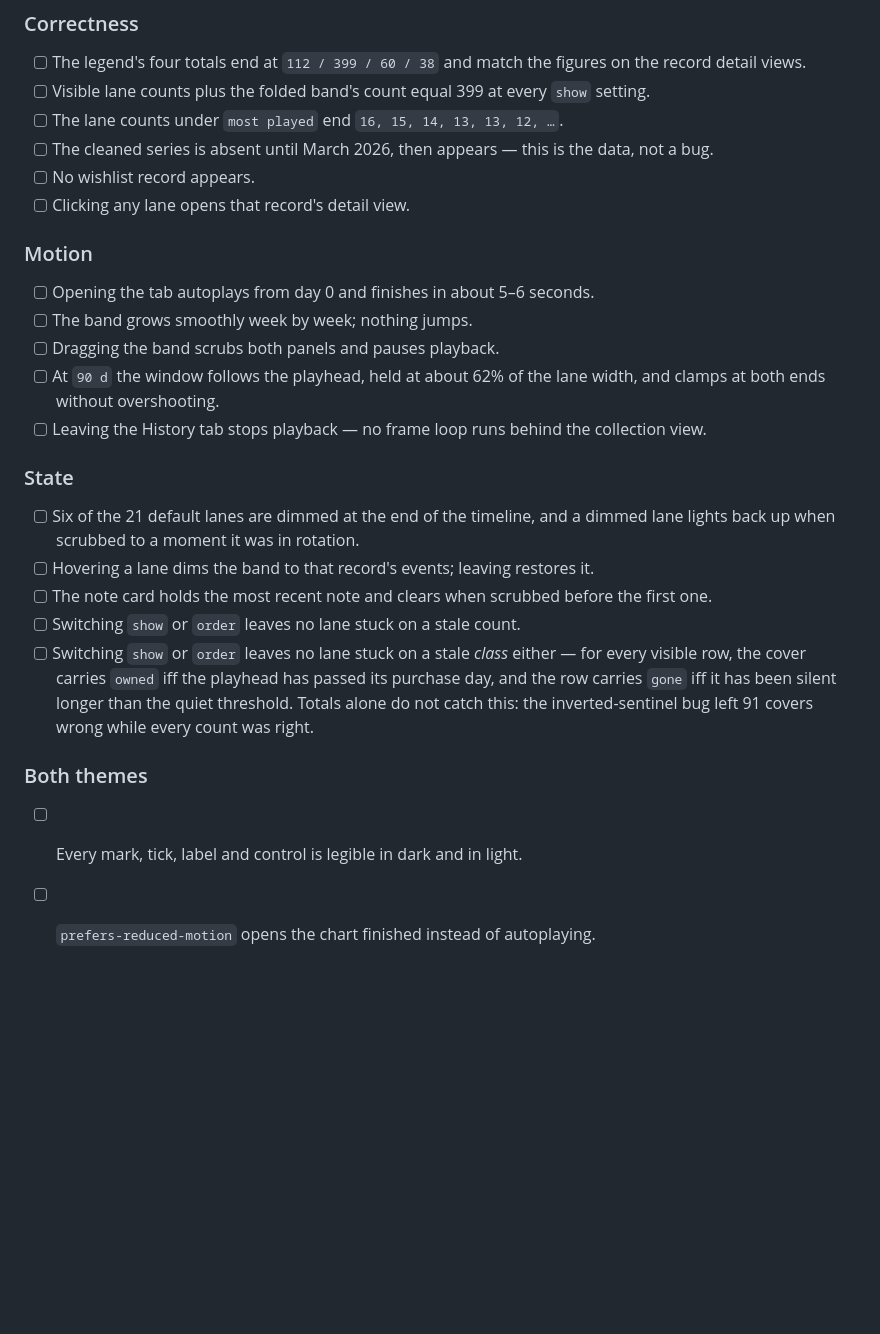
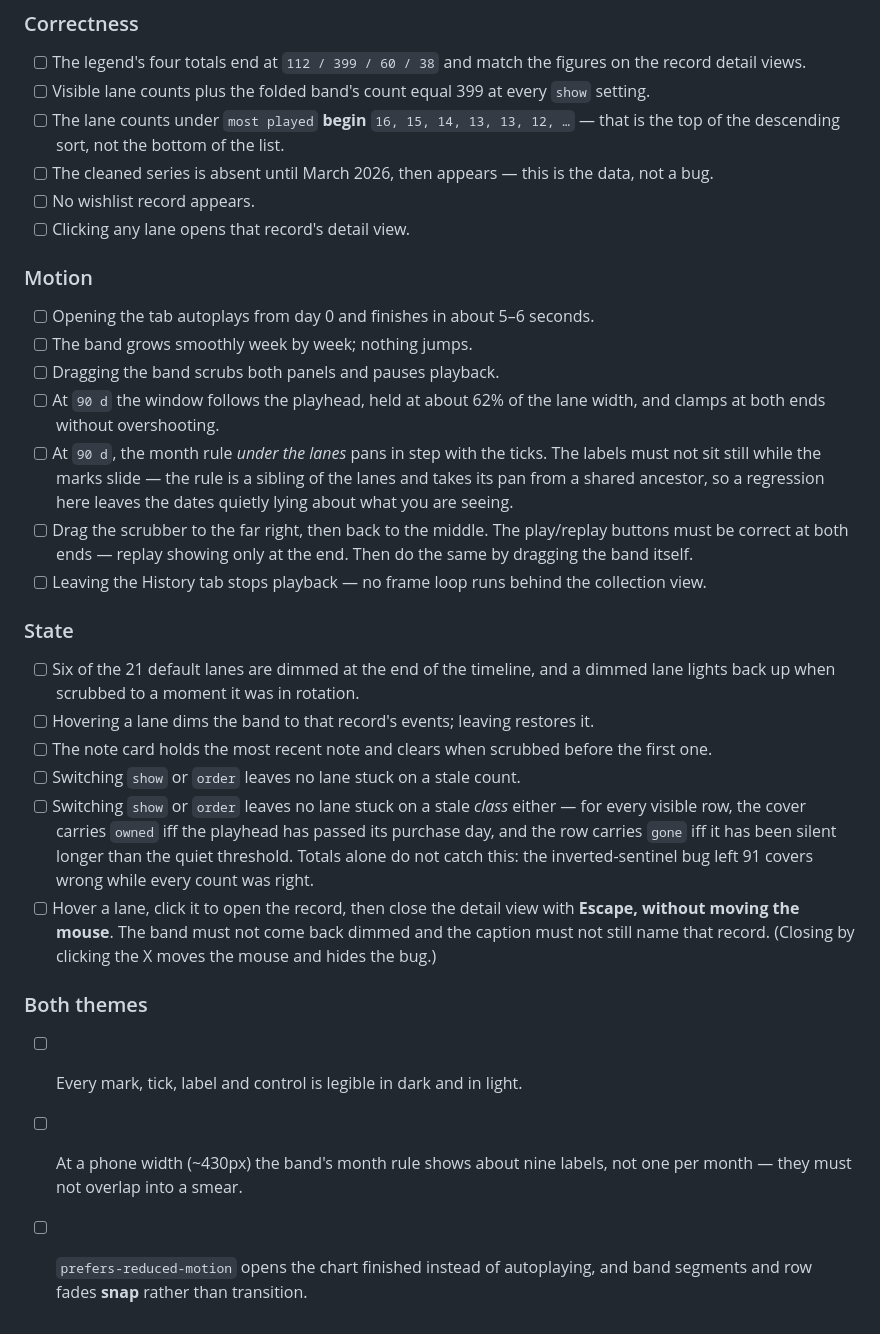
Before and after one commit to PepeZuco/vinyl-collection, a Markdown page: docs/history-tab-manual-verification.md, the part around the change. Drawn GitHub-style; blank space fills up the shorter version.

Commit message:
Fix the checklist: one inverted word, four missing regression guards
Review found two defects in the checklist text itself (not the app):
"end" should have read "begin" for the descending most-played counts, and
four of the five real defects this build had (month-rule pan under the
lanes, transport state after a full-range drag, solo teardown on
Escape-without-mouse-move, band axis at phone width) had no line asking
anyone to check them. Re-applied the corrected Step 4 block from the
regenerated brief verbatim.

Spot-checked the two new claims live: at 430px the band's month axis has
27 total tick elements but only 9 visible (matches "about nine, not one
per month"); at 90d zoom, #actLaneAxisTrack's computed transform is a
non-zero translateX identical to the lane row tracks', both driven by the
shared --act-pan custom property, confirming the month rule pans in step
with the lanes rather than sitting still.

Co-Authored-By: Claude Opus 5 <noreply@anthropic.com>
Claude-Session: https://claude.ai/code/session_01LpuTcRuJwFjXNdByzqZEoR

```diff
--- a/docs/history-tab-manual-verification.md
+++ b/docs/history-tab-manual-verification.md
@@ -67,7 +67,8 @@ folded band holding the other 91 records and 185 plays.
       figures on the record detail views.
 - [ ] Visible lane counts plus the folded band's count equal 399 at every
       `show` setting.
-- [ ] The lane counts under `most played` end `16, 15, 14, 13, 13, 12, …`.
+- [ ] The lane counts under `most played` **begin** `16, 15, 14, 13, 13, 12, …`
+      — that is the top of the descending sort, not the bottom of the list.
 - [ ] The cleaned series is absent until March 2026, then appears — this is the
       data, not a bug.
 - [ ] No wishlist record appears.
@@ -80,6 +81,13 @@ folded band holding the other 91 records and 185 plays.
 - [ ] Dragging the band scrubs both panels and pauses playback.
 - [ ] At `90 d` the window follows the playhead, held at about 62% of the lane
       width, and clamps at both ends without overshooting.
+- [ ] At `90 d`, the month rule *under the lanes* pans in step with the ticks.
+      The labels must not sit still while the marks slide — the rule is a
+      sibling of the lanes and takes its pan from a shared ancestor, so a
+      regression here leaves the dates quietly lying about what you are seeing.
+- [ ] Drag the scrubber to the far right, then back to the middle. The
+      play/replay buttons must be correct at both ends — replay showing only
+      at the end. Then do the same by dragging the band itself.
 - [ ] Leaving the History tab stops playback — no frame loop runs behind the
       collection view.
 
@@ -97,8 +105,15 @@ folded band holding the other 91 records and 185 plays.
       has been silent longer than the quiet threshold. Totals alone do not
       catch this: the inverted-sentinel bug left 91 covers wrong while every
       count was right.
+- [ ] Hover a lane, click it to open the record, then close the detail view
+      with **Escape, without moving the mouse**. The band must not come back
+      dimmed and the caption must not still name that record. (Closing by
+      clicking the X moves the mouse and hides the bug.)
 
 ### Both themes
 
 - [ ] Every mark, tick, label and control is legible in dark and in light.
-- [ ] `prefers-reduced-motion` opens the chart finished instead of autoplaying.
+- [ ] At a phone width (~430px) the band's month rule shows about nine labels,
+      not one per month — they must not overlap into a smear.
+- [ ] `prefers-reduced-motion` opens the chart finished instead of autoplaying,
+      and band segments and row fades **snap** rather than transition.
```
